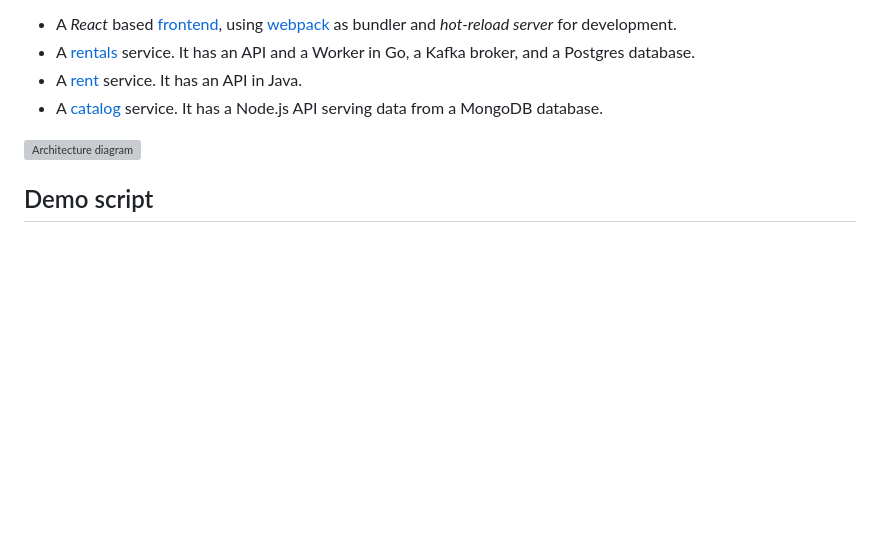
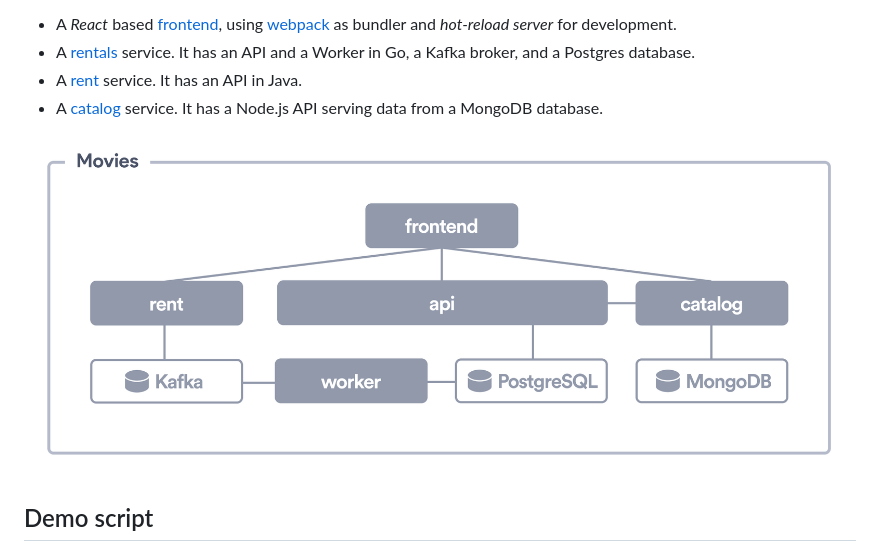
Before and after one commit to okteto/movies, a Markdown page: README.md, the part around the change. GitHub-like rendering; pictures changed too: architecture-diagram.png (added); blank space fills up the shorter version; grey boxes are pictures that could not be loaded.

Commit message:
Architecture Diagram (#66)
* Architecture Diagram

* Update README.md

```diff
--- a/README.md
+++ b/README.md
@@ -9,7 +9,7 @@ This example shows how to leverage [Okteto](https://github.com/okteto/okteto) to
 - A [rent](rent) service. It has an API in Java.
 - A [catalog](catalog) service. It has a Node.js API serving data from a MongoDB database.
 
-![Architecture diagram](architecture.png)
+![Architecture diagram](architecture-diagram.png)
 
 ## Demo script
 
```
Also changed, not shown: 1 other file.
